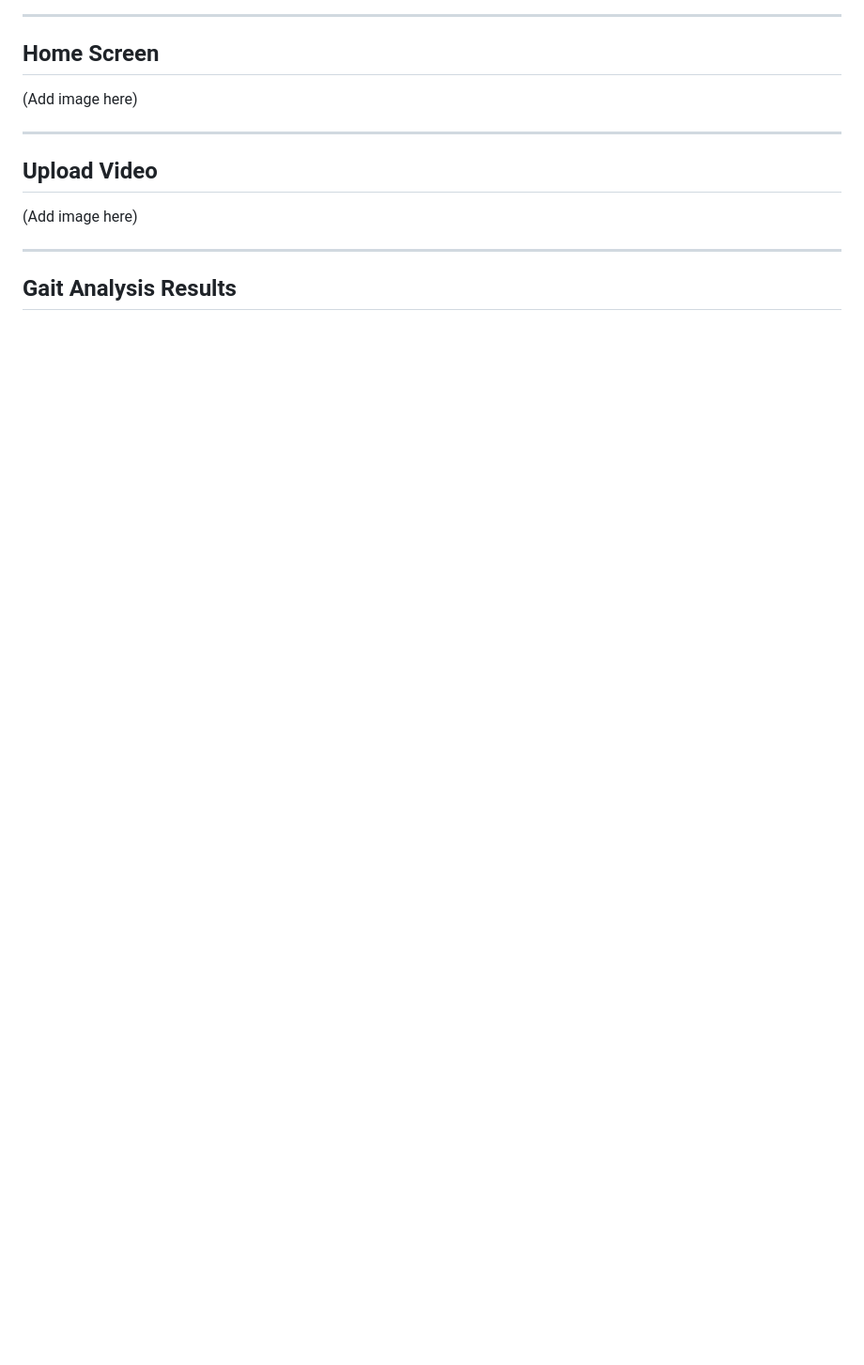
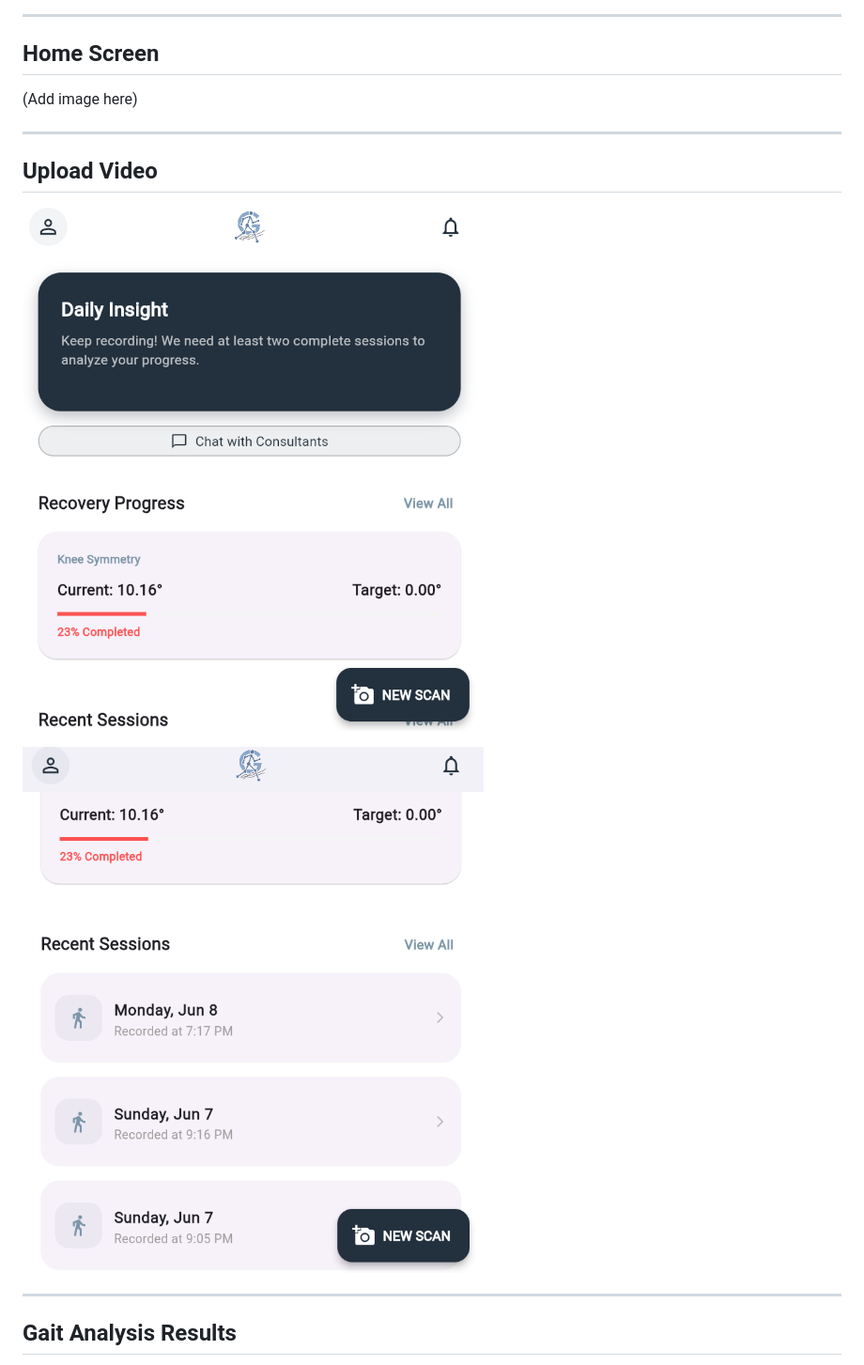
Before and after one commit to samira-farhat/gaitanalytica, a Markdown page: README.md, the part around one of its changes. Shown at 94% size. GitHub-like rendering; blank space fills up the shorter version.

```diff
--- a/README.md
+++ b/README.md
@@ -232,7 +233,9 @@ flutter run
 
 ## Upload Video
 
-(Add image here)
+![Home Screen](screenshots/home1.png)
+
+![Home Screen](screenshots/home2.png)
 
 ---
 
```
Also changed, not shown: other parts of README.md (+19 -6 lines).
